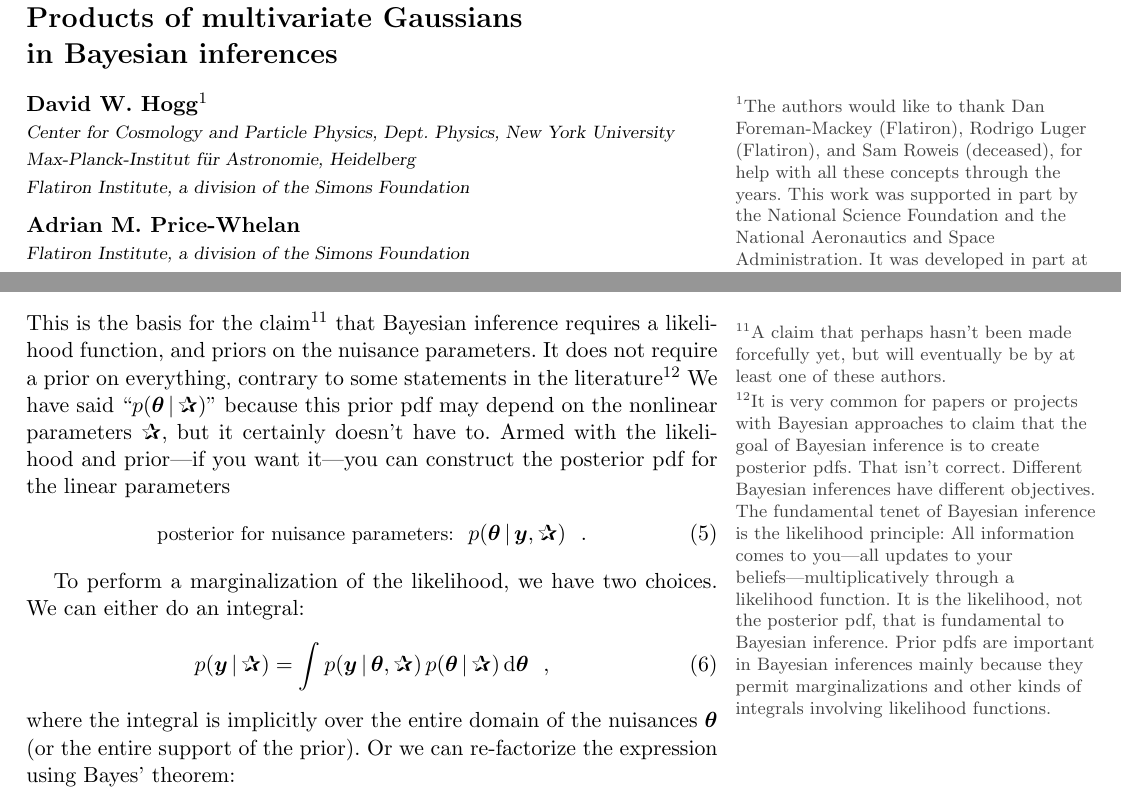
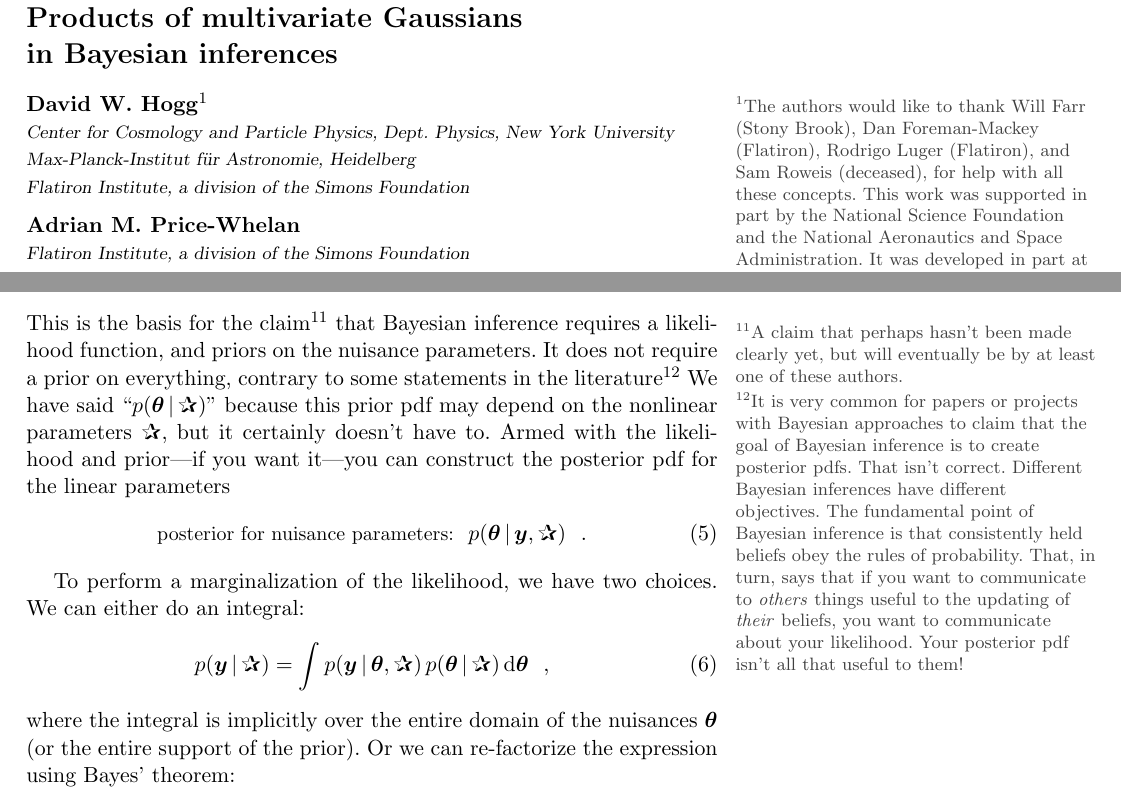
Before and after one commit to davidwhogg/GaussianProductRefactor, a LaTeX document (paper/products.tex): two parts of pages 1 and 3 of 12, joined at a grey line, cut so that both start at the same text. Compiled offline with pdfLaTeX.

Commit message:
in response to Farr

```diff
--- a/paper/products.tex
+++ b/paper/products.tex
@@ -141,11 +141,12 @@
   in Bayesian inferences}
 
 \noindent\textbf{David W. Hogg}\footnote{%
-The authors would like to thank
+  The authors would like to thank
+  Will Farr (Stony Brook),
   Dan Foreman-Mackey (Flatiron),
   Rodrigo Luger (Flatiron), and
   Sam Roweis (deceased),
-for help with all these concepts through the years.
+  for help with all these concepts.
 This work was supported in part by the National Science Foundation
 and the National Aeronautics and Space Administration. It was developed
 in part at \textsl{Astro Hack Week 2016}, which was hosted at Berkeley
@@ -338,19 +339,20 @@ We have to become Bayesian, and we have to choose a prior
 \begin{equation}
 \mbox{\small prior on nuisance parameters:} \hquad p(\vtheta\given\bP) \hquad.
 \end{equation}
-This is the basis for the claim\footnote{A claim that perhaps hasn't been made forcefully
+This is the basis for the claim\footnote{A claim that perhaps hasn't been made clearly
   yet, but will eventually be by at least one of these authors.} that Bayesian
 inference requires a likelihood function, and priors on the nuisance parameters.
 It does not require a prior on everything, contrary to some statements
 in the literature\footnote{It is very common for papers or projects with
   Bayesian approaches to claim that the
   goal of Bayesian inference is to create posterior pdfs. That isn't correct.
-  Different Bayesian inferences have different objectives. The fundamental tenet
-  of Bayesian inference is the likelihood principle: All information comes to
-  you---all updates to your beliefs---multiplicatively through a likelihood
-  function. It is the likelihood, not the posterior pdf, that is fundamental to Bayesian
-  inference. Prior pdfs are important in Bayesian inferences mainly because they permit
-  marginalizations and other kinds of integrals involving likelihood functions.}
+  Different Bayesian inferences have different objectives. The fundamental
+  point
+  of Bayesian inference is that consistently held beliefs obey the rules of
+  probability. That, in turn, says that if you want
+  to communicate to \emph{others} things useful to the
+  updating of \emph{their} beliefs, you want to communicate about your likelihood.
+  Your posterior pdf isn't all that useful to them!}
 We have said ``$p(\vtheta\given\bP)$'' because this prior pdf may depend on
 the nonlinear parameters $\bP$, but it certainly doesn't have to.
 Armed with the likelihood and prior---if you want it---you can construct
```
